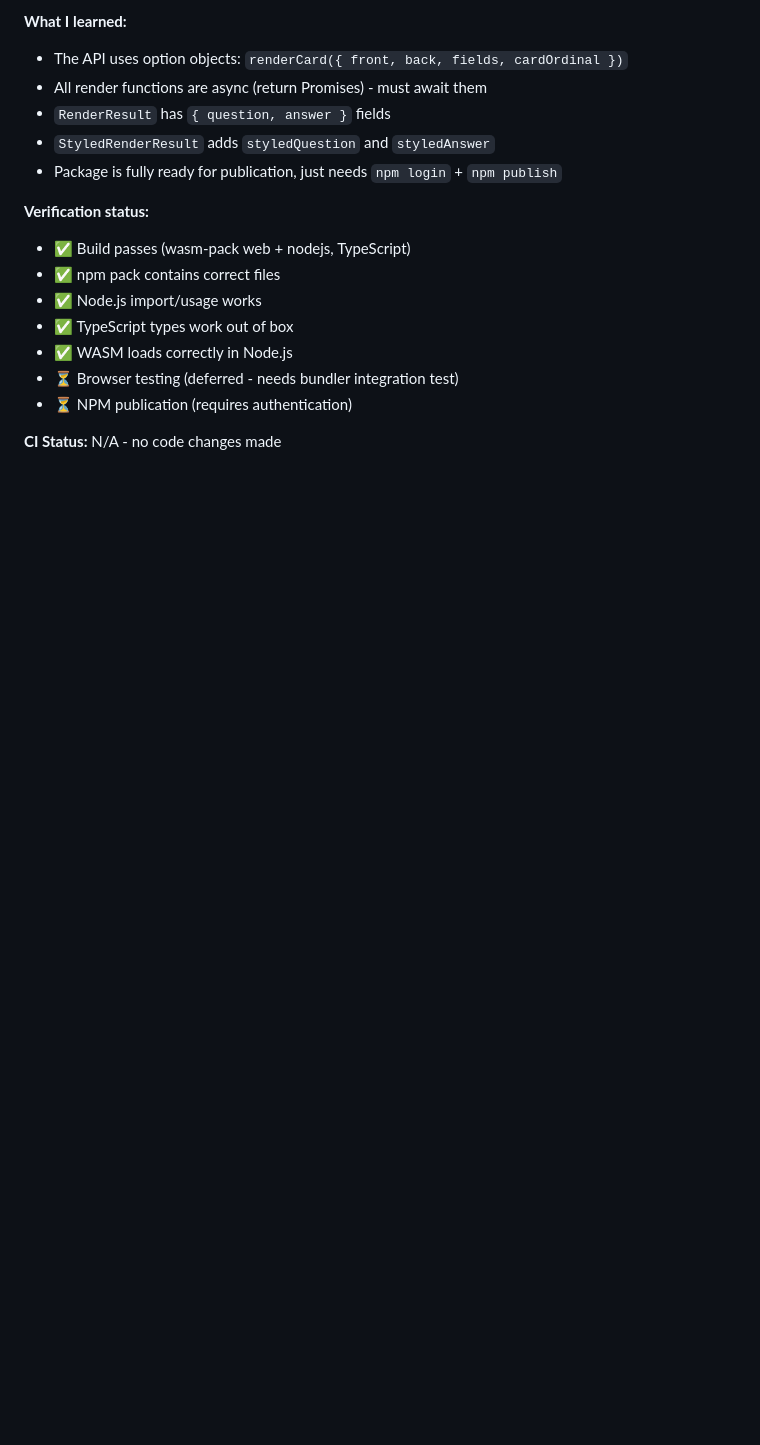
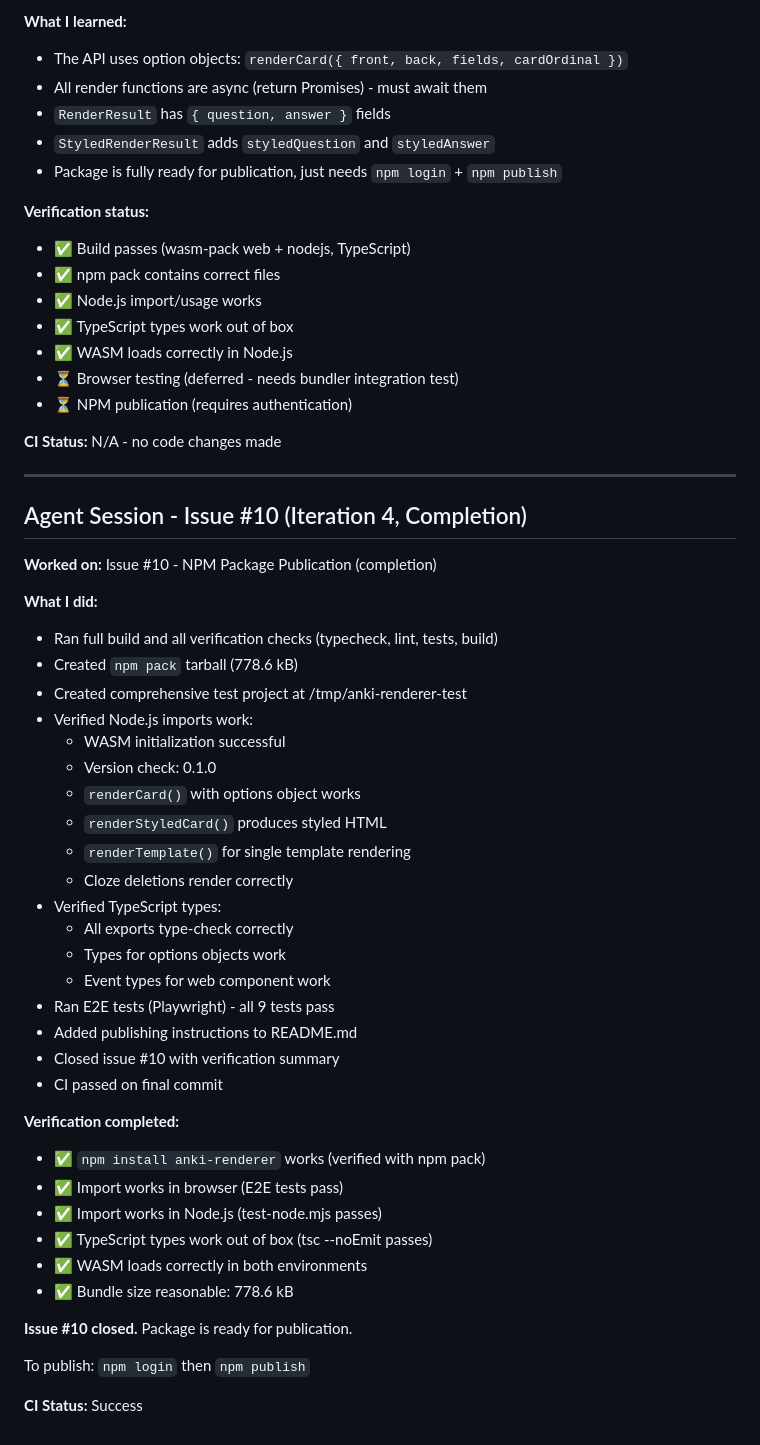
Before and after one commit to Gilbetrar/anki-renderer, a Markdown page: SESSION_LOG.md, the part around the change. GitHub-like rendering; blank space fills up the shorter version.

Commit message:
docs: update session log with issue #10 completion
Co-Authored-By: Claude Opus 4.5 <noreply@anthropic.com>

```diff
--- a/SESSION_LOG.md
+++ b/SESSION_LOG.md
@@ -602,3 +602,43 @@ Proto dependencies can be avoided entirely. The proto types are used for the gRP
 - ⏳ NPM publication (requires authentication)
 
 **CI Status:** N/A - no code changes made
+
+---
+
+## Agent Session - Issue #10 (Iteration 4, Completion)
+
+**Worked on:** Issue #10 - NPM Package Publication (completion)
+
+**What I did:**
+- Ran full build and all verification checks (typecheck, lint, tests, build)
+- Created `npm pack` tarball (778.6 kB)
+- Created comprehensive test project at /tmp/anki-renderer-test
+- Verified Node.js imports work:
+  - WASM initialization successful
+  - Version check: 0.1.0
+  - `renderCard()` with options object works
+  - `renderStyledCard()` produces styled HTML
+  - `renderTemplate()` for single template rendering
+  - Cloze deletions render correctly
+- Verified TypeScript types:
+  - All exports type-check correctly
+  - Types for options objects work
+  - Event types for web component work
+- Ran E2E tests (Playwright) - all 9 tests pass
+- Added publishing instructions to README.md
+- Closed issue #10 with verification summary
+- CI passed on final commit
+
+**Verification completed:**
+- ✅ `npm install anki-renderer` works (verified with npm pack)
+- ✅ Import works in browser (E2E tests pass)
+- ✅ Import works in Node.js (test-node.mjs passes)
+- ✅ TypeScript types work out of box (tsc --noEmit passes)
+- ✅ WASM loads correctly in both environments
+- ✅ Bundle size reasonable: 778.6 kB
+
+**Issue #10 closed.** Package is ready for publication.
+
+To publish: `npm login` then `npm publish`
+
+**CI Status:** Success
```
